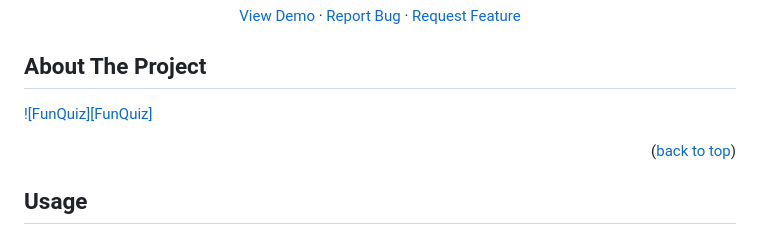
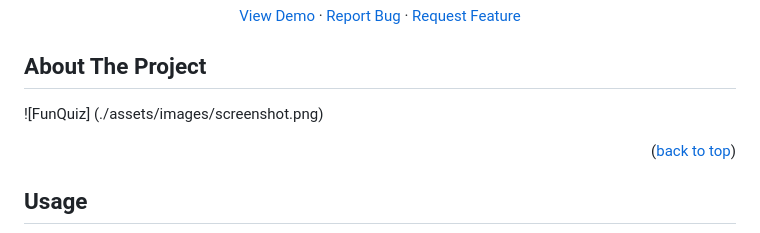
Before and after one commit to JackieChheng/FunQuiz, a Markdown page: README.md, the part around the change. GitHub-like rendering.

Commit message:
Fixed Screenshot for website

```diff
--- a/README.md
+++ b/README.md
@@ -40,7 +40,7 @@
 <!-- ABOUT THE PROJECT -->
 ## About The Project
 
-[![FunQuiz][FunQuiz]](./assets/images/screenshot.png)
+![FunQuiz] (./assets/images/screenshot.png)
 
 <p align="right">(<a href="#readme-top">back to top</a>)</p>
 
```
